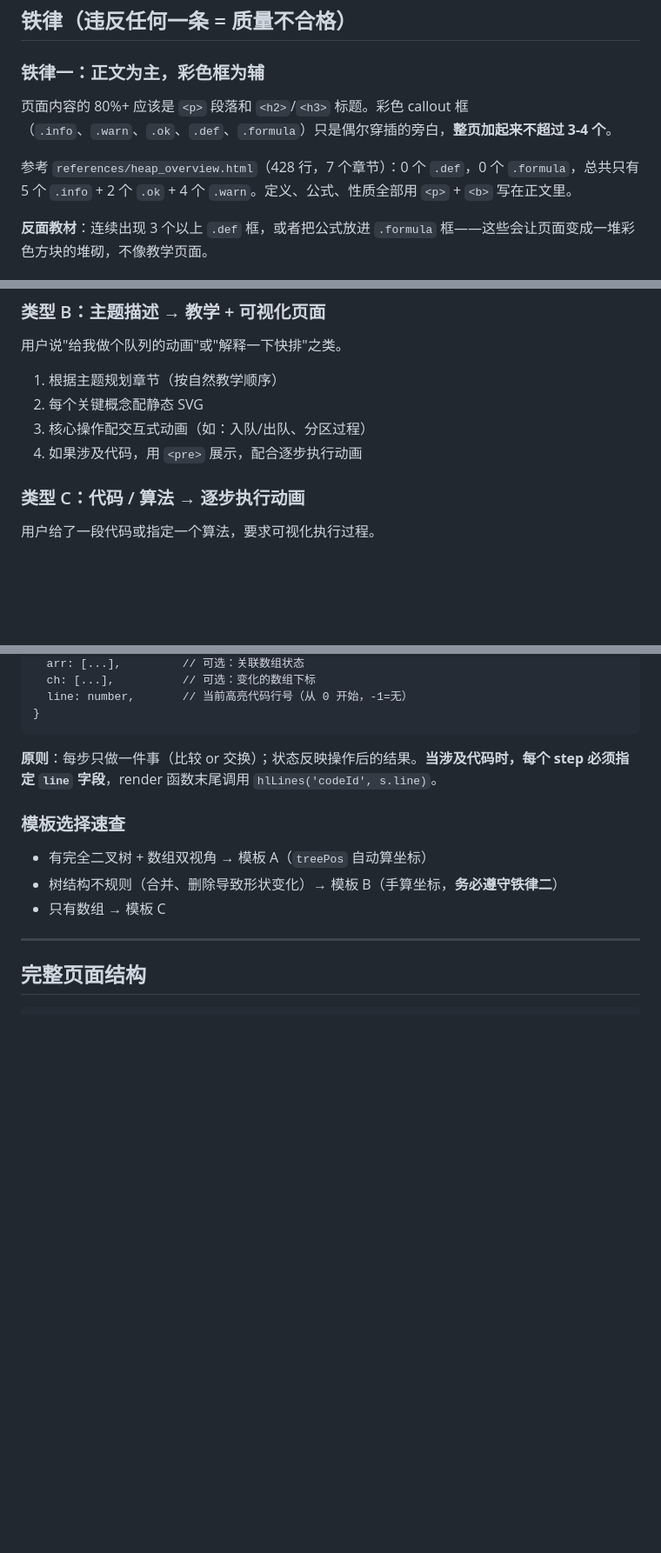
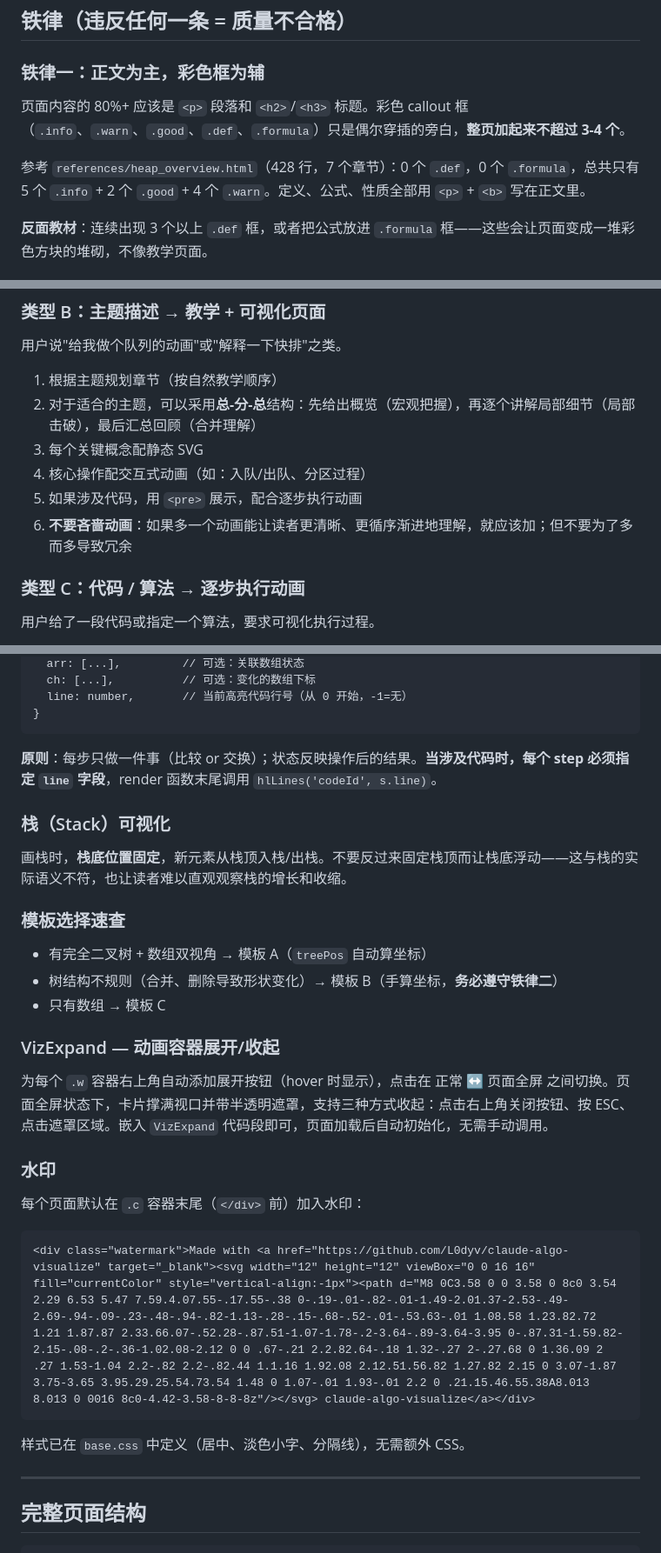
Before and after one commit to L0dyv/claude-algo-visualize, a Markdown page: SKILL.md, 3 parts joined by grey strips. Shown at 87% size. Rendered like a GitHub page; blank space fills up the shorter version.

Commit message:
Update SKILL.md with design guidelines and feature documentation
更新 SKILL.md：补充设计准则和功能文档

````diff
--- a/SKILL.md
+++ b/SKILL.md
@@ -25,9 +25,9 @@ description: 生成单文件的交互式数据结构/算法可视化 HTML 教学
 
 ### 铁律一：正文为主，彩色框为辅
 
-页面内容的 80%+ 应该是 `<p>` 段落和 `<h2>`/`<h3>` 标题。彩色 callout 框（`.info`、`.warn`、`.ok`、`.def`、`.formula`）只是偶尔穿插的旁白，**整页加起来不超过 3-4 个**。
+页面内容的 80%+ 应该是 `<p>` 段落和 `<h2>`/`<h3>` 标题。彩色 callout 框（`.info`、`.warn`、`.good`、`.def`、`.formula`）只是偶尔穿插的旁白，**整页加起来不超过 3-4 个**。
 
-参考 `references/heap_overview.html`（428 行，7 个章节）：0 个 `.def`，0 个 `.formula`，总共只有 5 个 `.info` + 2 个 `.ok` + 4 个 `.warn`。定义、公式、性质全部用 `<p>` + `<b>` 写在正文里。
+参考 `references/heap_overview.html`（428 行，7 个章节）：0 个 `.def`，0 个 `.formula`，总共只有 5 个 `.info` + 2 个 `.good` + 4 个 `.warn`。定义、公式、性质全部用 `<p>` + `<b>` 写在正文里。
 
 **反面教材**：连续出现 3 个以上 `.def` 框，或者把公式放进 `.formula` 框——这些会让页面变成一堆彩色方块的堆砌，不像教学页面。
 
@@ -97,9 +97,11 @@ description: 生成单文件的交互式数据结构/算法可视化 HTML 教学
 用户说"给我做个队列的动画"或"解释一下快排"之类。
 
 1. 根据主题规划章节（按自然教学顺序）
-2. 每个关键概念配静态 SVG
-3. 核心操作配交互式动画（如：入队/出队、分区过程）
-4. 如果涉及代码，用 `<pre>` 展示，配合逐步执行动画
+2. 对于适合的主题，可以采用**总-分-总**结构：先给出概览（宏观把握），再逐个讲解局部细节（局部击破），最后汇总回顾（合并理解）
+3. 每个关键概念配静态 SVG
+4. 核心操作配交互式动画（如：入队/出队、分区过程）
+5. 如果涉及代码，用 `<pre>` 展示，配合逐步执行动画
+6. **不要吝啬动画**：如果多一个动画能让读者更清晰、更循序渐进地理解，就应该加；但不要为了多而多导致冗余
 
 ### 类型 C：代码 / 算法 → 逐步执行动画
 
@@ -300,11 +303,29 @@ callout 框只在以下情况出现，**整页总共不超过 3-4 个**：
 
 **原则**：每步只做一件事（比较 or 交换）；状态反映操作后的结果。**当涉及代码时，每个 step 必须指定 `line` 字段**，render 函数末尾调用 `hlLines('codeId', s.line)`。
 
+### 栈（Stack）可视化
+
+画栈时，**栈底位置固定**，新元素从栈顶入栈/出栈。不要反过来固定栈顶而让栈底浮动——这与栈的实际语义不符，也让读者难以直观观察栈的增长和收缩。
+
 ### 模板选择速查
 
 - 有完全二叉树 + 数组双视角 → 模板 A（`treePos` 自动算坐标）
 - 树结构不规则（合并、删除导致形状变化）→ 模板 B（手算坐标，**务必遵守铁律二**）
 - 只有数组 → 模板 C
+
+### VizExpand — 动画容器展开/收起
+
+为每个 `.w` 容器右上角自动添加展开按钮（hover 时显示），点击在 正常 ↔ 页面全屏 之间切换。页面全屏状态下，卡片撑满视口并带半透明遮罩，支持三种方式收起：点击右上角关闭按钮、按 ESC、点击遮罩区域。嵌入 `VizExpand` 代码段即可，页面加载后自动初始化，无需手动调用。
+
+### 水印
+
+每个页面默认在 `.c` 容器末尾（`</div>` 前）加入水印：
+
+```html
+<div class="watermark">Made with <a href="https://github.com/L0dyv/claude-algo-visualize" target="_blank"><svg width="12" height="12" viewBox="0 0 16 16" fill="currentColor" style="vertical-align:-1px"><path d="M8 0C3.58 0 0 3.58 0 8c0 3.54 2.29 6.53 5.47 7.59.4.07.55-.17.55-.38 0-.19-.01-.82-.01-1.49-2.01.37-2.53-.49-2.69-.94-.09-.23-.48-.94-.82-1.13-.28-.15-.68-.52-.01-.53.63-.01 1.08.58 1.23.82.72 1.21 1.87.87 2.33.66.07-.52.28-.87.51-1.07-1.78-.2-3.64-.89-3.64-3.95 0-.87.31-1.59.82-2.15-.08-.2-.36-1.02.08-2.12 0 0 .67-.21 2.2.82.64-.18 1.32-.27 2-.27.68 0 1.36.09 2 .27 1.53-1.04 2.2-.82 2.2-.82.44 1.1.16 1.92.08 2.12.51.56.82 1.27.82 2.15 0 3.07-1.87 3.75-3.65 3.95.29.25.54.73.54 1.48 0 1.07-.01 1.93-.01 2.2 0 .21.15.46.55.38A8.013 8.013 0 0016 8c0-4.42-3.58-8-8-8z"/></svg> claude-algo-visualize</a></div>
+```
+
+样式已在 `base.css` 中定义（居中、淡色小字、分隔线），无需额外 CSS。
 
 ---
 
````
Also changed, not shown: other parts of SKILL.md (+5 -3 lines).
